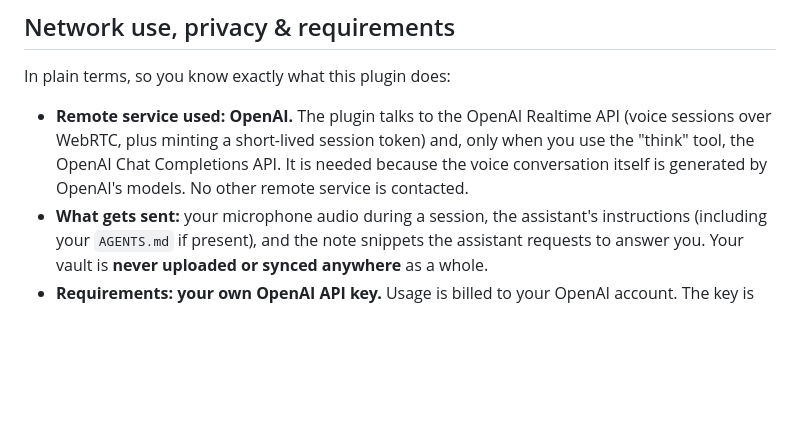
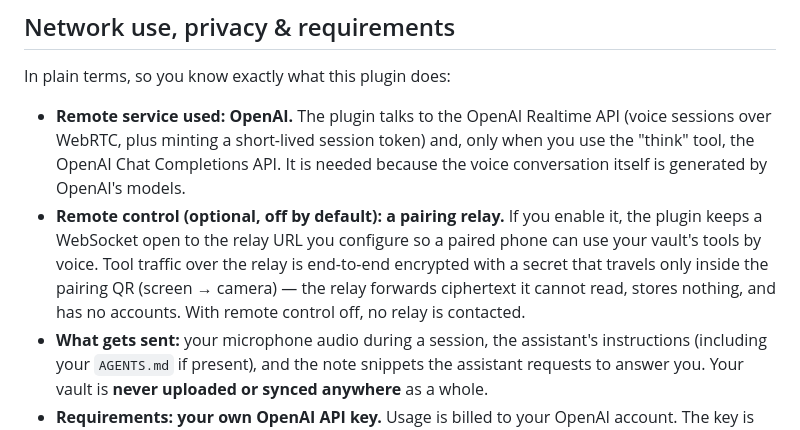
Before and after one commit to faccuo/voz-notas, a Markdown page: README.md, the part around the change. GitHub-like rendering; blank space fills up the shorter version.

Commit message:
README: disclose the optional pairing relay in the privacy section

```diff
--- a/README.md
+++ b/README.md
@@ -60,7 +60,12 @@ In plain terms, so you know exactly what this plugin does:
   (voice sessions over WebRTC, plus minting a short-lived session token) and,
   only when you use the "think" tool, the OpenAI Chat Completions API. It is
   needed because the voice conversation itself is generated by OpenAI's models.
-  No other remote service is contacted.
+- **Remote control (optional, off by default): a pairing relay.** If you enable
+  it, the plugin keeps a WebSocket open to the relay URL you configure so a
+  paired phone can use your vault's tools by voice. Tool traffic over the relay
+  is end-to-end encrypted with a secret that travels only inside the pairing QR
+  (screen → camera) — the relay forwards ciphertext it cannot read, stores
+  nothing, and has no accounts. With remote control off, no relay is contacted.
 - **What gets sent:** your microphone audio during a session, the assistant's
   instructions (including your `AGENTS.md` if present), and the note snippets
   the assistant requests to answer you. Your vault is **never uploaded or synced
```
